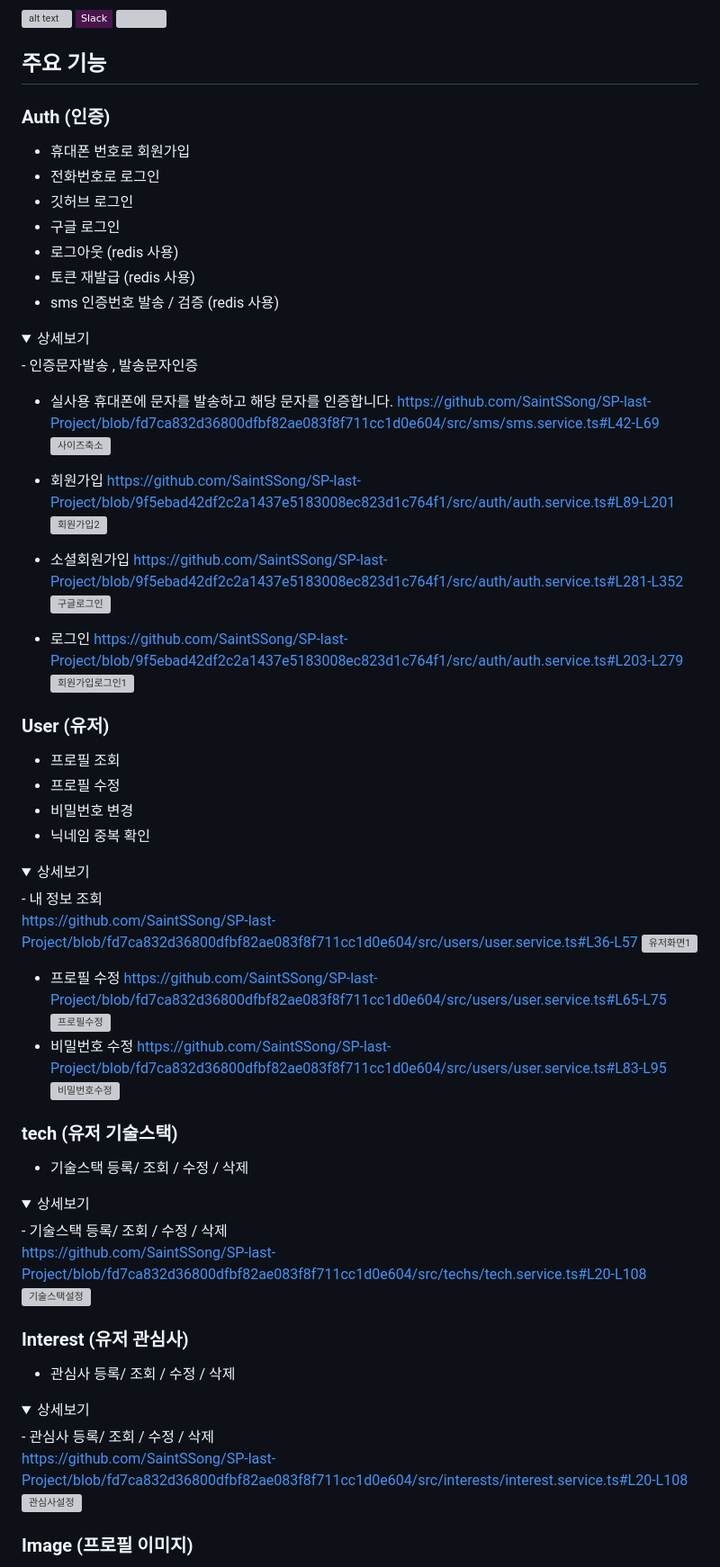
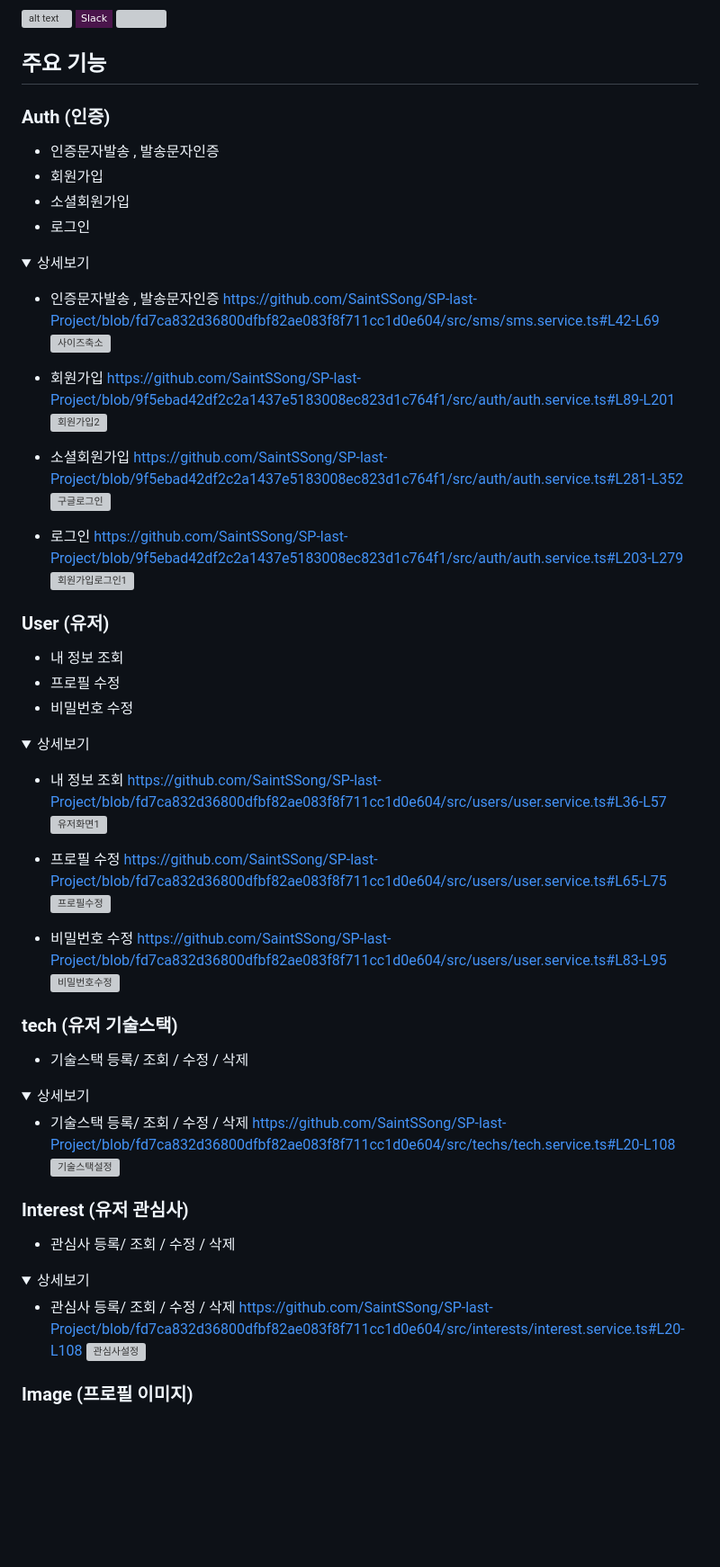
Before and after one commit to lunaradio24/mergeoverflow, a Markdown page: README.md, the part around one of its changes. Shown at 90% size. GitHub-like rendering; folded sections open; badges without logos; blank space fills up the shorter version; grey boxes are pictures that could not be loaded.

```diff
--- a/README.md
+++ b/README.md
@@ -174,78 +174,81 @@
 <img src ="https://ziadoua.github.io/m3-Markdown-Badges/badges/Trello/trello1.svg" />
 
 ## 주요 기능
+
 ### Auth (인증)
 
-- 휴대폰 번호로 회원가입
-- 전화번호로 로그인
-- 깃허브 로그인
-- 구글 로그인
-- 로그아웃 (redis 사용)
-- 토큰 재발급 (redis 사용)
-- sms 인증번호 발송 / 검증 (redis 사용)
+- 인증문자발송 , 발송문자인증
+- 회원가입
+- 소셜회원가입
+- 로그인
 
 <details>
 <summary>상세보기</summary>
+
 - 인증문자발송 , 발송문자인증
-
-- 실사용 휴대폰에 문자를 발송하고 해당 문자를 인증합니다.
 https://github.com/SaintSSong/SP-last-Project/blob/fd7ca832d36800dfbf82ae083f8f711cc1d0e604/src/sms/sms.service.ts#L42-L69
 ![사이즈축소](https://github.com/user-attachments/assets/6501621e-1a30-43db-bb15-2ab3e0fbe06a)
 
 - 회원가입
 https://github.com/SaintSSong/SP-last-Project/blob/9f5ebad42df2c2a1437e5183008ec823d1c764f1/src/auth/auth.service.ts#L89-L201
 ![회원가입2](https://github.com/user-attachments/assets/e9d53635-66d0-4cf8-9962-5d3ba55ce4f7)
+
 - 소셜회원가입
 https://github.com/SaintSSong/SP-last-Project/blob/9f5ebad42df2c2a1437e5183008ec823d1c764f1/src/auth/auth.service.ts#L281-L352
 ![구글로그인](https://github.com/user-attachments/assets/5ad24f06-a2bf-4fbd-a385-32a2f9f1efa0)
+
 - 로그인
 https://github.com/SaintSSong/SP-last-Project/blob/9f5ebad42df2c2a1437e5183008ec823d1c764f1/src/auth/auth.service.ts#L203-L279
 ![회원가입로그인1](https://github.com/user-attachments/assets/12eb6461-063e-4058-8e77-a2d6ce429dea)
+
 </details>
 
 ### User (유저)
 
-- 프로필 조회
+- 내 정보 조회
 - 프로필 수정
-- 비밀번호 변경
-- 닉네임 중복 확인
+- 비밀번호 수정
 
 <details>
+
 <summary>상세보기</summary>
+
 - 내 정보 조회
-
 https://github.com/SaintSSong/SP-last-Project/blob/fd7ca832d36800dfbf82ae083f8f711cc1d0e604/src/users/user.service.ts#L36-L57
 ![유저화면1](https://github.com/user-attachments/assets/9d1b2eb1-3f83-48a3-8bcf-508523f548f0)
+
 - 프로필 수정
 https://github.com/SaintSSong/SP-last-Project/blob/fd7ca832d36800dfbf82ae083f8f711cc1d0e604/src/users/user.service.ts#L65-L75
 ![프로필수정](https://github.com/user-attachments/assets/1050a02d-1182-40bd-8736-9817db0ba8fb)
+
 - 비밀번호 수정
 https://github.com/SaintSSong/SP-last-Project/blob/fd7ca832d36800dfbf82ae083f8f711cc1d0e604/src/users/user.service.ts#L83-L95
 ![비밀번호수정](https://github.com/user-attachments/assets/81e2f401-0ac1-49a7-ada5-33fac0f76ae2)
+
 </details>
 
 ### tech (유저 기술스택)
-
 - 기술스택 등록/ 조회 / 수정 / 삭제
 
 <details>
 <summary>상세보기</summary>
+
 - 기술스택 등록/ 조회 / 수정 / 삭제
-
 https://github.com/SaintSSong/SP-last-Project/blob/fd7ca832d36800dfbf82ae083f8f711cc1d0e604/src/techs/tech.service.ts#L20-L108
 ![기술스택설정](https://github.com/user-attachments/assets/2917db19-a0ab-45f2-96b3-1d7352c05336)
+
 </details>
 
 ### Interest (유저 관심사)
-
 - 관심사 등록/ 조회 / 수정 / 삭제
 
 <details>
 <summary>상세보기</summary>
+
 - 관심사 등록/ 조회 / 수정 / 삭제
-
 https://github.com/SaintSSong/SP-last-Project/blob/fd7ca832d36800dfbf82ae083f8f711cc1d0e604/src/interests/interest.service.ts#L20-L108
 ![관심사설정](https://github.com/user-attachments/assets/1ac73a89-1fe7-4cdb-be14-7fd20e9025d4)
+
 </details>
 
 ### Image (프로필 이미지)
```
Also changed, not shown: other parts of README.md (+15 -3 lines).
